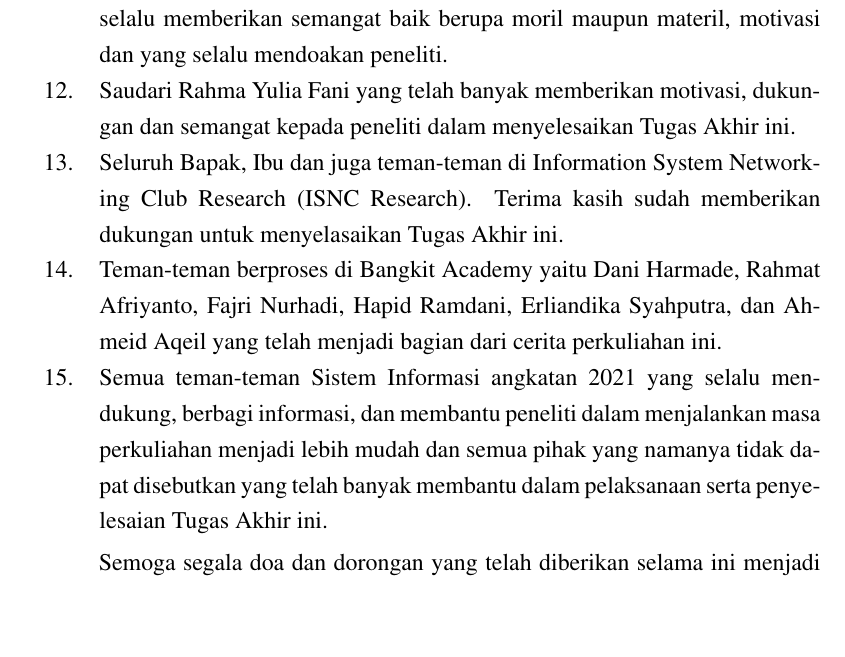
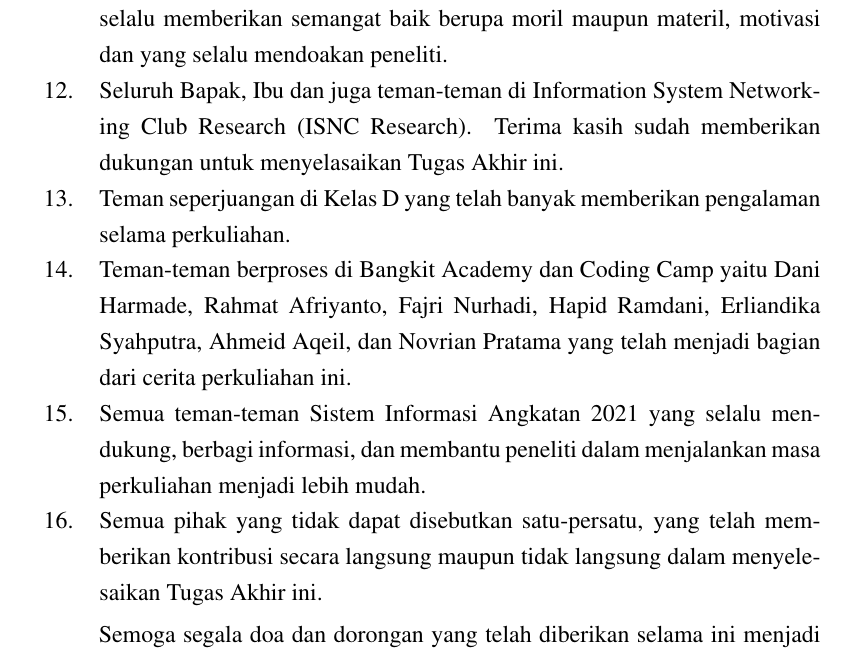
Before and after one commit to hafizaryan/laporan-tugas-akhir, a LaTeX document (tugasakhir.tex, which reads halamandepan/kataPengantar.tex): part of page 8 of 136, cut so that both start at the same text, the shorter picture padded with empty space. Compiled offline with pdfLaTeX.

Commit message:
update kata pengantar

```diff
--- a/halamandepan/kataPengantar.tex
+++ b/halamandepan/kataPengantar.tex
@@ -27,10 +27,12 @@
 	\item Ibu Mona Fronita, S.Kom., M.Kom selaku Pembimbing Akademik yang telah memberikan dukungan, arahan, dan masukan kepada peneliti dari awal perkuliahan hingga saat ini.
 	\item Segenap Dosen dan Karyawan Program Studi Sistem Informasi Fakultas Sains dan Teknologi Universitas Islam Negeri Sultan Syarif Kasim Riau.
 	\item Keluarga kecil peneliti, yaitu Alm. Ahmad Sofyan Siregar selaku ayah peneliti, Ibu Arni Shopiyah Nst selaku ibu peneliti, saudara Hanif Luthfi Siregar dan saudari Nia Fanesa Siregar selaku adik kandung peneliti, yang selalu memberikan semangat baik berupa moril maupun materil, motivasi dan yang selalu mendoakan peneliti.
-	\item Saudari Rahma Yulia Fani yang telah banyak memberikan motivasi, dukungan dan semangat kepada peneliti dalam menyelesaikan Tugas Akhir ini.
+	      % \item Saudari Rahma Yulia Fani yang telah banyak memberikan motivasi, dukungan dan semangat kepada peneliti dalam menyelesaikan Tugas Akhir ini.
 	\item Seluruh Bapak, Ibu dan juga teman-teman di Information System Networking Club Research (ISNC Research). Terima kasih sudah memberikan dukungan untuk menyelasaikan Tugas Akhir ini.
-	\item Teman-teman berproses di Bangkit Academy yaitu Dani Harmade, Rahmat Afriyanto, Fajri Nurhadi, Hapid Ramdani, Erliandika Syahputra, dan Ahmeid Aqeil yang telah menjadi bagian dari cerita perkuliahan ini.
-	\item Semua teman-teman Sistem Informasi angkatan 2021 yang selalu mendukung, berbagi informasi, dan membantu peneliti dalam menjalankan masa perkuliahan menjadi lebih mudah dan semua pihak yang namanya tidak dapat disebutkan yang telah banyak membantu dalam pelaksanaan serta penyelesaian Tugas Akhir ini.
+	\item Teman seperjuangan di Kelas D yang telah banyak memberikan pengalaman selama perkuliahan.
+	\item Teman-teman berproses di Bangkit Academy dan Coding Camp yaitu Dani Harmade, Rahmat Afriyanto, Fajri Nurhadi, Hapid Ramdani, Erliandika Syahputra, Ahmeid Aqeil, dan Novrian Pratama yang telah menjadi bagian dari cerita perkuliahan ini.
+	\item Semua teman-teman Sistem Informasi Angkatan 2021 yang selalu mendukung, berbagi informasi, dan membantu peneliti dalam menjalankan masa perkuliahan menjadi lebih mudah.
+	\item Semua pihak yang tidak dapat disebutkan satu-persatu, yang telah memberikan kontribusi secara langsung maupun tidak langsung dalam menyelesaikan Tugas Akhir ini.
 \end{enumerate}
 
 Semoga segala doa dan dorongan yang telah diberikan selama ini menjadi amal kebajikan dan mendapat balasan setimpal dari Allah \textit{Subhanahu Wa Ta’ala}. Peneliti menyadari bahwa penulisan Tugas Akhir ini masih terdapat kekurangan dan jauh dari kata sempurna. Peneliti berharap untuk kritik dan saran yang membangun yang dapat disampaikan melalui email \href{mailto:12150310904@students.uin-suska.ac.id}{12150310904@students.uin-suska.ac.id} atau \href{mailto:hafizaryansiregar@gmail.com}{hafizaryansiregar@gmail.com} untuk Tugas Akhir ini dan semoga Laporan Tugas Akhir ini bermanfaat bagi kita semua. Akhir kata peneliti ucapkan terima kasih.
```
Also changed, not shown: 19 other files.
